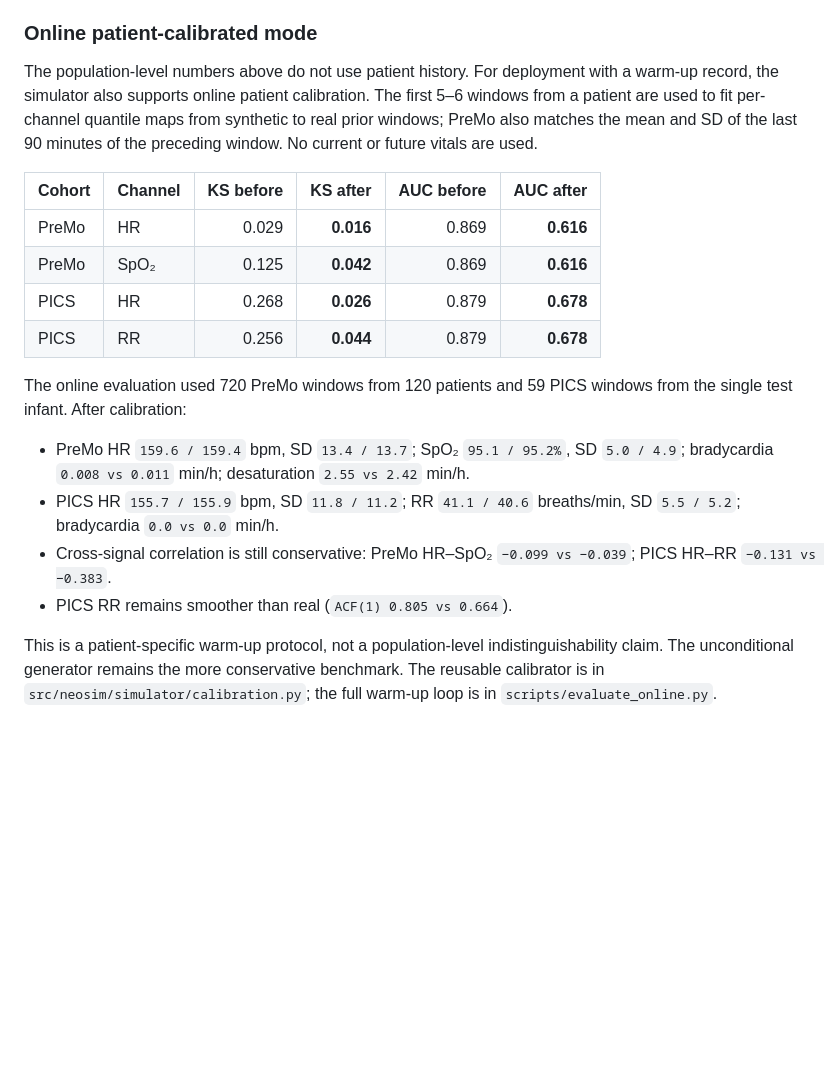
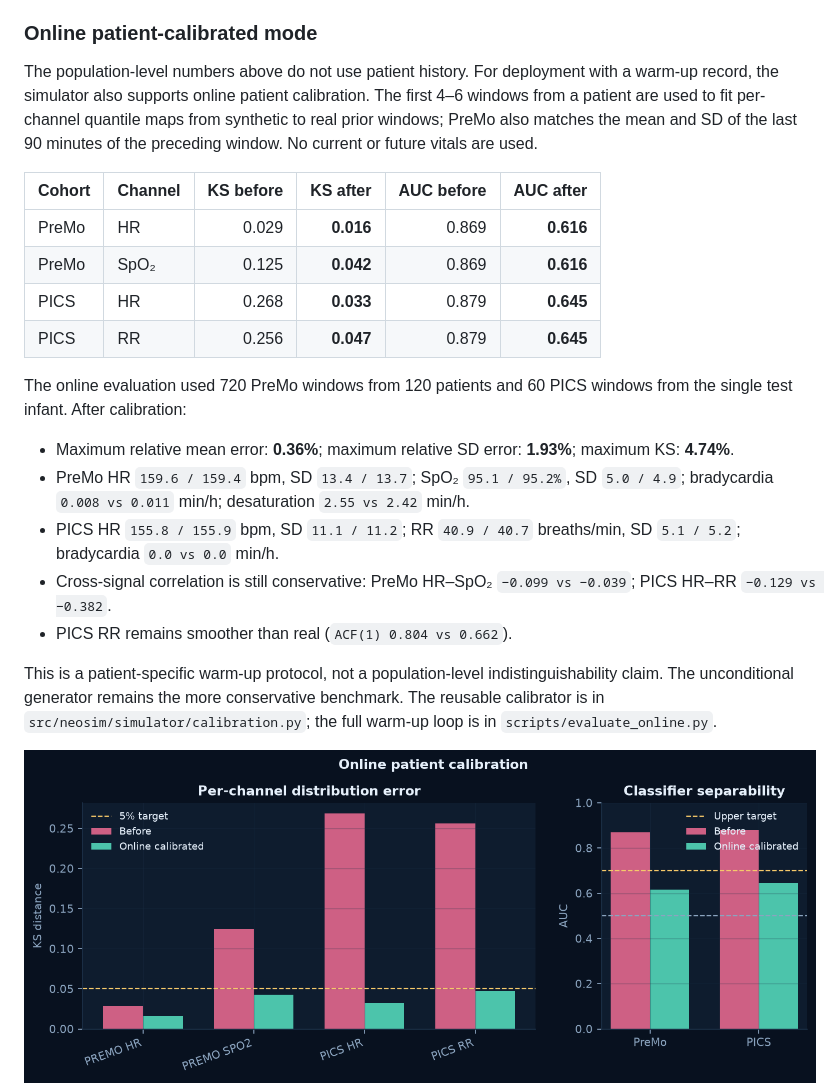
Before and after one commit to GurshanRiarh/NICU-Patient-Simulator-Revamped, a Markdown page: README.md, the part around the change. Rendered like a GitHub page; pictures changed too: results/figures/online_calibration.png (added); blank space fills up the shorter version.

```diff
--- a/README.md
+++ b/README.md
@@ -233,24 +233,26 @@ The cross-signal fit remains conservative: PreMo HR–SpO₂ peak correlation is
 
 ### Online patient-calibrated mode
 
-The population-level numbers above do not use patient history. For deployment with a warm-up record, the simulator also supports online patient calibration. The first 5–6 windows from a patient are used to fit per-channel quantile maps from synthetic to real prior windows; PreMo also matches the mean and SD of the last 90 minutes of the preceding window. No current or future vitals are used.
+The population-level numbers above do not use patient history. For deployment with a warm-up record, the simulator also supports online patient calibration. The first 4–6 windows from a patient are used to fit per-channel quantile maps from synthetic to real prior windows; PreMo also matches the mean and SD of the last 90 minutes of the preceding window. No current or future vitals are used.
 
 | Cohort | Channel | KS before | KS after | AUC before | AUC after |
 | --- | --- | ---: | ---: | ---: | ---: |
 | PreMo | HR | 0.029 | **0.016** | 0.869 | **0.616** |
 | PreMo | SpO₂ | 0.125 | **0.042** | 0.869 | **0.616** |
-| PICS | HR | 0.268 | **0.026** | 0.879 | **0.678** |
-| PICS | RR | 0.256 | **0.044** | 0.879 | **0.678** |
+| PICS | HR | 0.268 | **0.033** | 0.879 | **0.645** |
+| PICS | RR | 0.256 | **0.047** | 0.879 | **0.645** |
 
-The online evaluation used 720 PreMo windows from 120 patients and 59 PICS windows from the single test infant. After calibration:
+The online evaluation used 720 PreMo windows from 120 patients and 60 PICS windows from the single test infant. After calibration:
 
+- Maximum relative mean error: **0.36%**; maximum relative SD error: **1.93%**; maximum KS: **4.74%**.
 - PreMo HR `159.6 / 159.4` bpm, SD `13.4 / 13.7`; SpO₂ `95.1 / 95.2%`, SD `5.0 / 4.9`; bradycardia `0.008 vs 0.011` min/h; desaturation `2.55 vs 2.42` min/h.
-- PICS HR `155.7 / 155.9` bpm, SD `11.8 / 11.2`; RR `41.1 / 40.6` breaths/min, SD `5.5 / 5.2`; bradycardia `0.0 vs 0.0` min/h.
-- Cross-signal correlation is still conservative: PreMo HR–SpO₂ `−0.099 vs −0.039`; PICS HR–RR `−0.131 vs −0.383`.
-- PICS RR remains smoother than real (`ACF(1) 0.805 vs 0.664`).
+- PICS HR `155.8 / 155.9` bpm, SD `11.1 / 11.2`; RR `40.9 / 40.7` breaths/min, SD `5.1 / 5.2`; bradycardia `0.0 vs 0.0` min/h.
+- Cross-signal correlation is still conservative: PreMo HR–SpO₂ `−0.099 vs −0.039`; PICS HR–RR `−0.129 vs −0.382`.
+- PICS RR remains smoother than real (`ACF(1) 0.804 vs 0.662`).
 
 This is a patient-specific warm-up protocol, not a population-level indistinguishability claim. The unconditional generator remains the more conservative benchmark. The reusable calibrator is in `src/neosim/simulator/calibration.py`; the full warm-up loop is in `scripts/evaluate_online.py`.
 
+![Online patient calibration](results/figures/online_calibration.png)
 ![Held-out distributions](results/figures/distributions.png)
 ![Evaluation summary](results/figures/evaluation.png)
 ![Real versus synthetic windows](results/figures/real_vs_synthetic.png)
```
Also changed, not shown: 3 other files.
